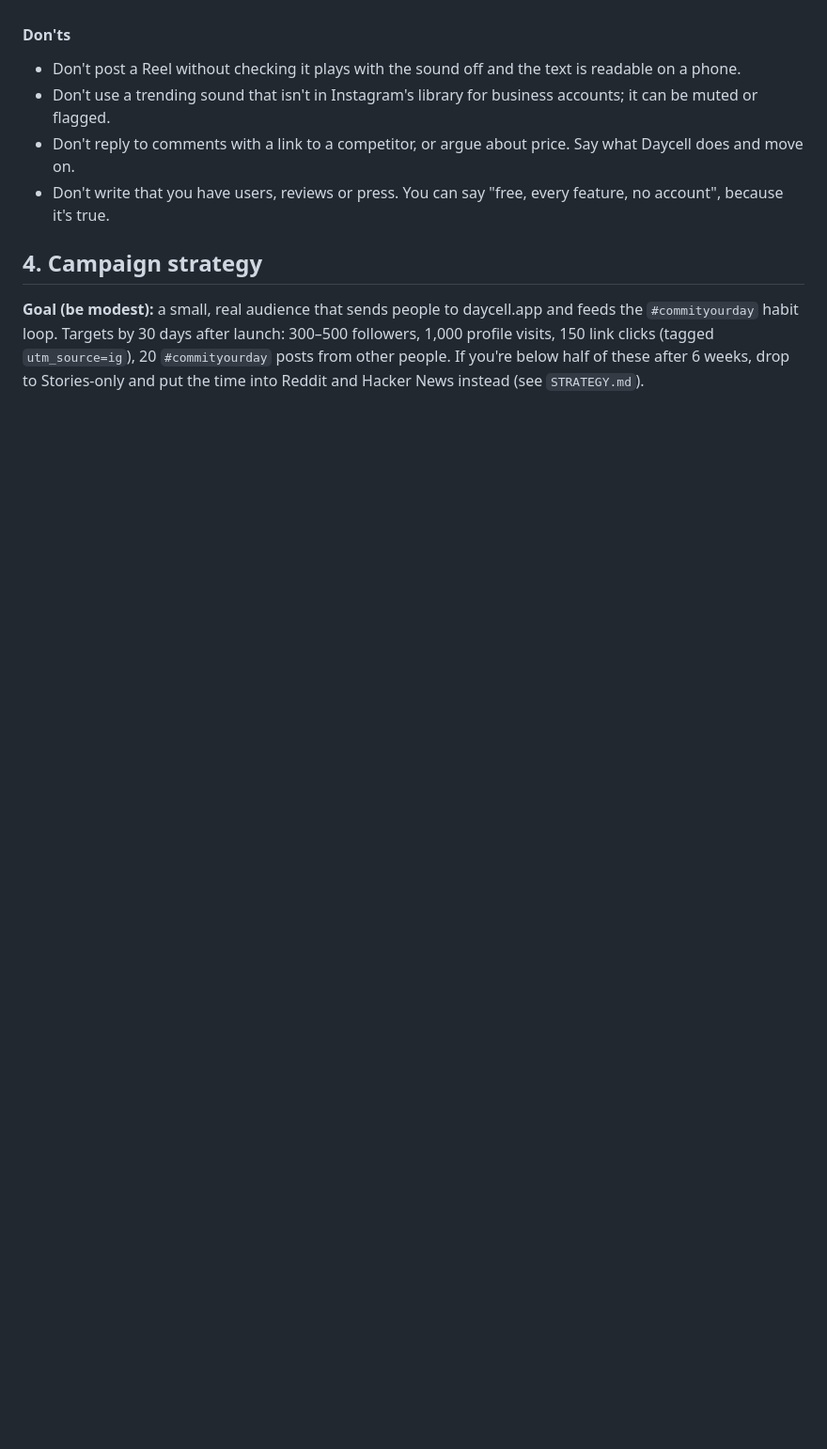
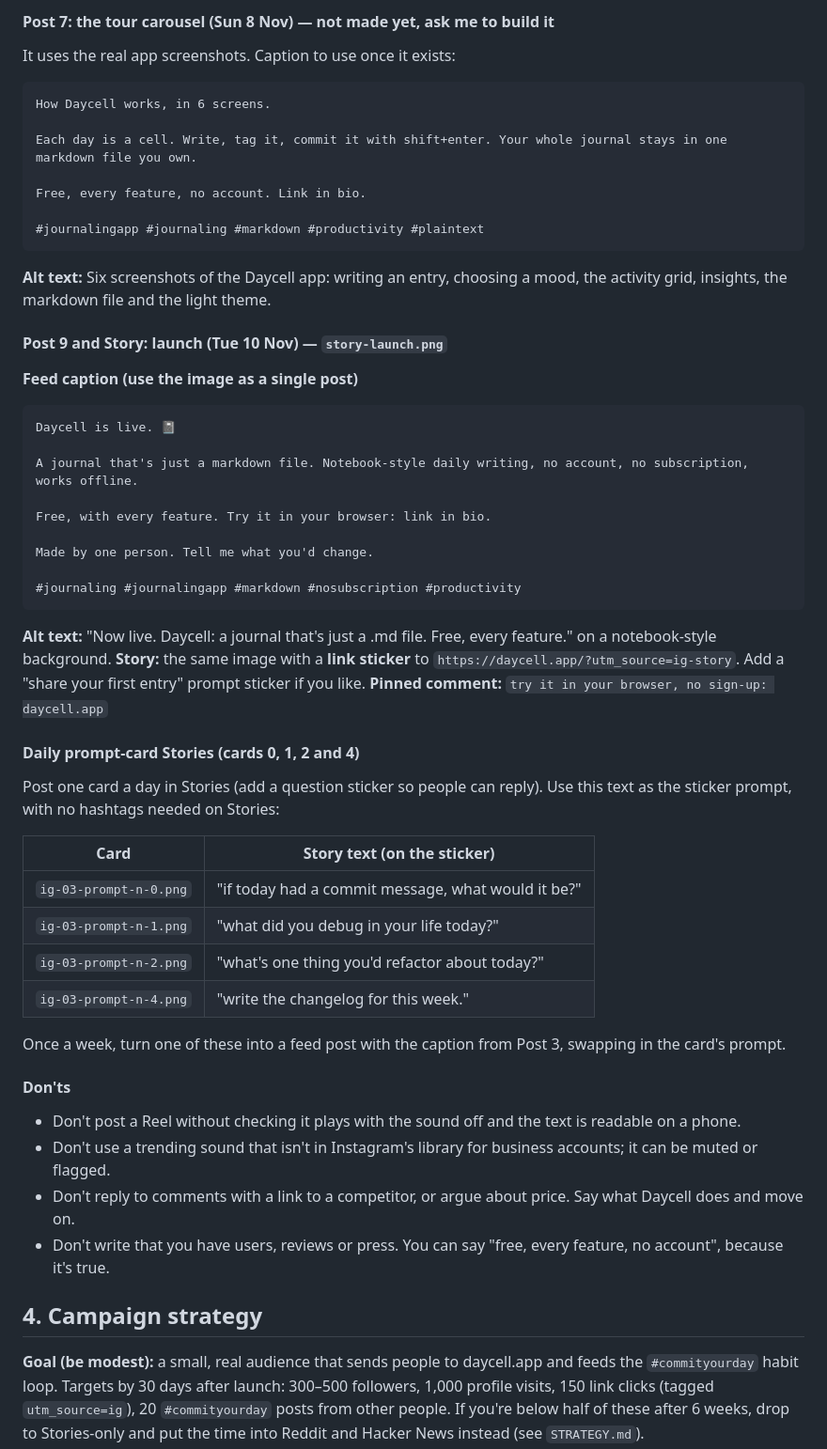
Before and after one commit to ry-an88/DayCell, a Markdown page: marketing/instagram/SETUP.md, the part around one of its changes. Shown at 94% size. GitHub-like rendering; blank space fills up the shorter version.

````diff
--- a/marketing/instagram/SETUP.md
+++ b/marketing/instagram/SETUP.md
@@ -214,3 +262,45 @@ streak single (`ig-05-streak.png`), a prompt card (`ig-03-prompt-n-3.png`) and t
+#### Post 7: the tour carousel (Sun 8 Nov) — **not made yet, ask me to build it**
+It uses the real app screenshots. Caption to use once it exists:
+```
+How Daycell works, in 6 screens.
+
+Each day is a cell. Write, tag it, commit it with shift+enter. Your whole journal stays in one markdown file you own.
+
+Free, every feature, no account. Link in bio.
+
+#journalingapp #journaling #markdown #productivity #plaintext
+```
+**Alt text:** Six screenshots of the Daycell app: writing an entry, choosing a mood, the activity grid, insights, the markdown file and the light theme.
+
+#### Post 9 and Story: launch (Tue 10 Nov) — `story-launch.png`
+**Feed caption (use the image as a single post)**
+```
+Daycell is live. 📓
+
+A journal that's just a markdown file. Notebook-style daily writing, no account, no subscription, works offline.
+
+Free, with every feature. Try it in your browser: link in bio.
+
+Made by one person. Tell me what you'd change.
+
+#journaling #journalingapp #markdown #nosubscription #productivity
+```
+**Alt text:** "Now live. Daycell: a journal that's just a .md file. Free, every feature." on a notebook-style background.
+**Story:** the same image with a **link sticker** to `https://daycell.app/?utm_source=ig-story`. Add a "share your first entry" prompt sticker if you like.
+**Pinned comment:** `try it in your browser, no sign-up: daycell.app`
+
+#### Daily prompt-card Stories (cards 0, 1, 2 and 4)
+Post one card a day in Stories (add a question sticker so people can reply). Use this text as the sticker prompt, with
+no hashtags needed on Stories:
+
+| Card | Story text (on the sticker) |
+|---|---|
+| `ig-03-prompt-n-0.png` | "if today had a commit message, what would it be?" |
+| `ig-03-prompt-n-1.png` | "what did you debug in your life today?" |
+| `ig-03-prompt-n-2.png` | "what's one thing you'd refactor about today?" |
+| `ig-03-prompt-n-4.png` | "write the changelog for this week." |
+
+Once a week, turn one of these into a feed post with the caption from Post 3, swapping in the card's prompt.
 
 #### Don'ts
 - Don't post a Reel without checking it plays with the sound off and the text is readable on a phone.
````
Also changed, not shown: other parts of marketing/instagram/SETUP.md (+52 -4 lines).
